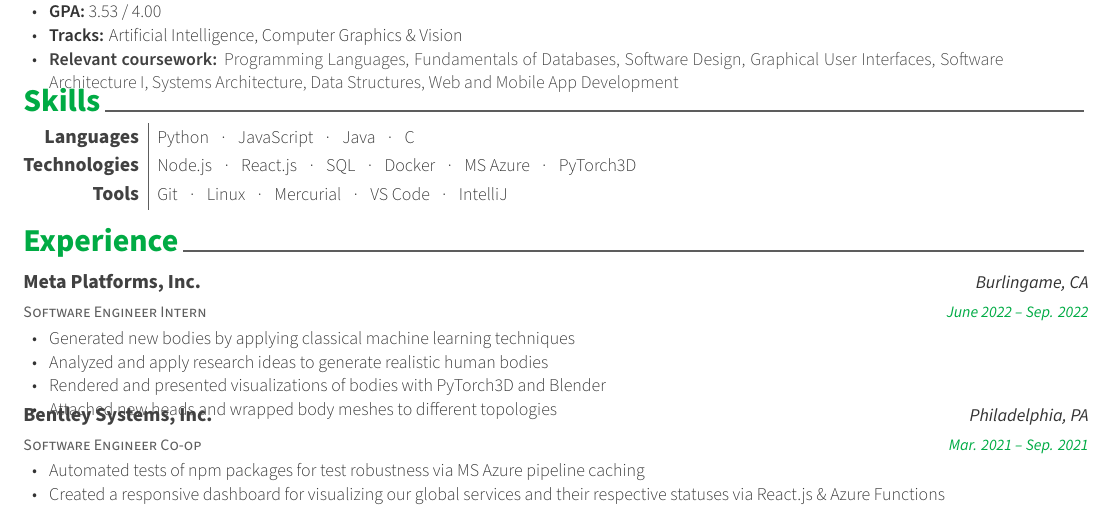
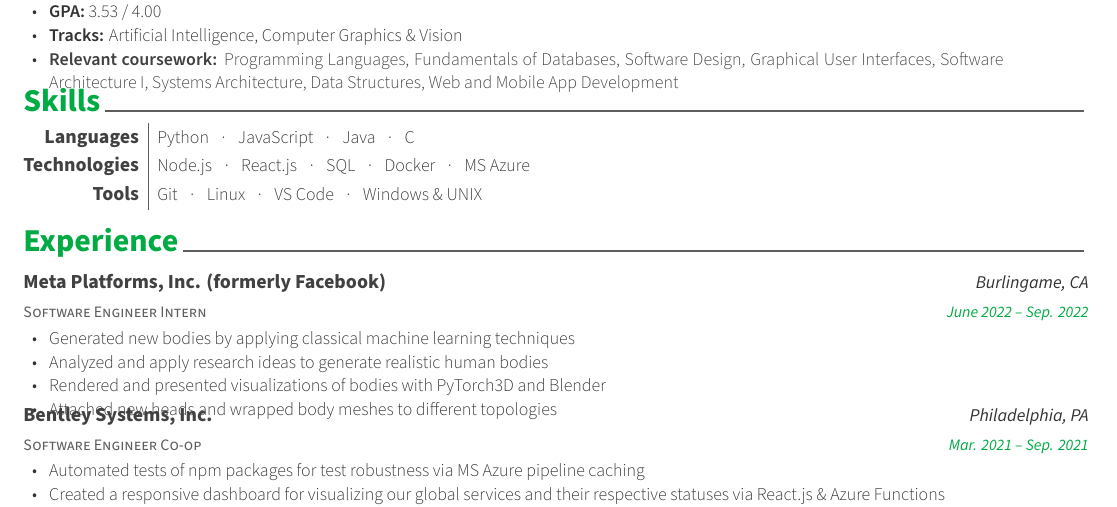
Before and after one commit to KevinIsMyName/resume, a LaTeX CV (resume.tex, which reads kevin/experience.tex, kevin/skills.tex): part of the page, cut so that both start at the same text. Compiled offline with XeLaTeX.

Commit message:
Update skills and add formerly Facebook

```diff
--- a/kevin/experience.tex
+++ b/kevin/experience.tex
@@ -10,7 +10,7 @@
 \begin{cventries}
   \cventry
   {Software Engineer Intern} % Job title
-  {Meta Platforms, Inc.} % Organization
+  {Meta Platforms, Inc. (formerly Facebook)} % Organization
   {Burlingame, CA} % Location
   {June 2022 -- Sep. 2022} % Date(s)
   {
--- a/kevin/skills.tex
+++ b/kevin/skills.tex
@@ -28,7 +28,6 @@
       {\enskip\cdotp\enskip} SQL
       {\enskip\cdotp\enskip} Docker
       {\enskip\cdotp\enskip} MS Azure
-      {\enskip\cdotp\enskip} PyTorch3D
   } % Skills
 
   %---------------------------------------------------------
@@ -37,9 +36,8 @@
   {
     Git
       {\enskip\cdotp\enskip} Linux
-      {\enskip\cdotp\enskip} Mercurial
       {\enskip\cdotp\enskip} VS Code
-      {\enskip\cdotp\enskip} IntelliJ
+      {\enskip\cdotp\enskip} Windows \& UNIX
     % {\enskip\cdotp\enskip} SQL
   } % Skills
 
```
